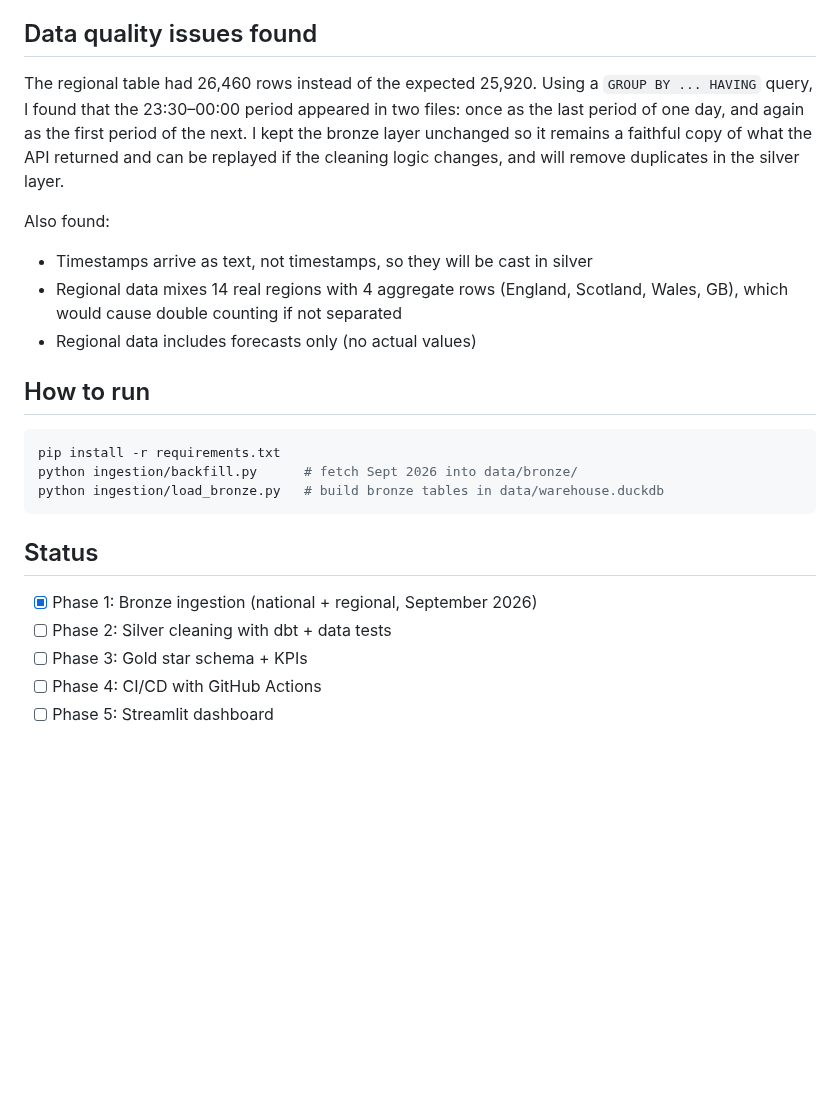
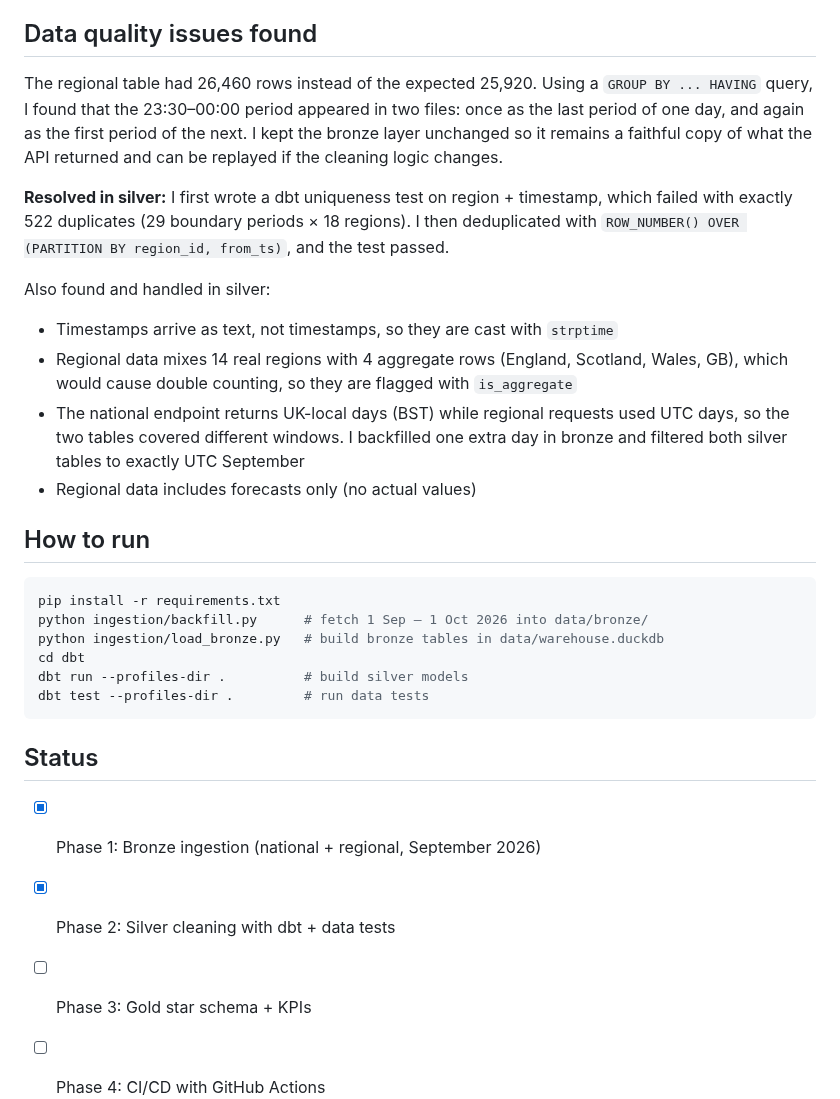
Before and after one commit to Jamil-A11/uk-carbon-pipeline, a Markdown page: README.md, the part around one of its changes. Rendered like a GitHub page; blank space fills up the shorter version.

````diff
--- a/README.md
+++ b/README.md
@@ -30,25 +57,31 @@ Planned: dbt · GitHub Actions (CI/CD) · Streamlit
 
 ## Data quality issues found
 
-The regional table had 26,460 rows instead of the expected 25,920. Using a `GROUP BY ... HAVING` query, I found that the 23:30–00:00 period appeared in two files: once as the last period of one day, and again as the first period of the next. I kept the bronze layer unchanged so it remains a faithful copy of what the API returned and can be replayed if the cleaning logic changes, and will remove duplicates in the silver layer.
+The regional table had 26,460 rows instead of the expected 25,920. Using a `GROUP BY ... HAVING` query, I found that the 23:30–00:00 period appeared in two files: once as the last period of one day, and again as the first period of the next. I kept the bronze layer unchanged so it remains a faithful copy of what the API returned and can be replayed if the cleaning logic changes.
 
-Also found:
-- Timestamps arrive as text, not timestamps, so they will be cast in silver
-- Regional data mixes 14 real regions with 4 aggregate rows (England, Scotland, Wales, GB), which would cause double counting if not separated
+**Resolved in silver:** I first wrote a dbt uniqueness test on region + timestamp, which failed with exactly 522 duplicates (29 boundary periods × 18 regions). I then deduplicated with `ROW_NUMBER() OVER (PARTITION BY region_id, from_ts)`, and the test passed.
+
+Also found and handled in silver:
+- Timestamps arrive as text, not timestamps, so they are cast with `strptime`
+- Regional data mixes 14 real regions with 4 aggregate rows (England, Scotland, Wales, GB), which would cause double counting, so they are flagged with `is_aggregate`
+- The national endpoint returns UK-local days (BST) while regional requests used UTC days, so the two tables covered different windows. I backfilled one extra day in bronze and filtered both silver tables to exactly UTC September
 - Regional data includes forecasts only (no actual values)
 
 ## How to run
 
 ```bash
 pip install -r requirements.txt
-python ingestion/backfill.py      # fetch Sept 2026 into data/bronze/
+python ingestion/backfill.py      # fetch 1 Sep – 1 Oct 2026 into data/bronze/
 python ingestion/load_bronze.py   # build bronze tables in data/warehouse.duckdb
+cd dbt
+dbt run --profiles-dir .          # build silver models
+dbt test --profiles-dir .         # run data tests
 ```
 
 ## Status
 
 - [x] Phase 1: Bronze ingestion (national + regional, September 2026)
-- [ ] Phase 2: Silver cleaning with dbt + data tests
+- [x] Phase 2: Silver cleaning with dbt + data tests
 - [ ] Phase 3: Gold star schema + KPIs
 - [ ] Phase 4: CI/CD with GitHub Actions
 - [ ] Phase 5: Streamlit dashboard
````
Also changed, not shown: other parts of README.md (+33 -6 lines), docs/lineage.png (added), 1 other file.
